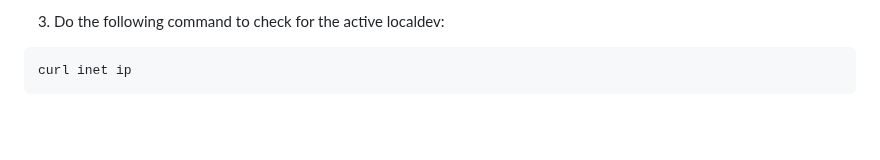
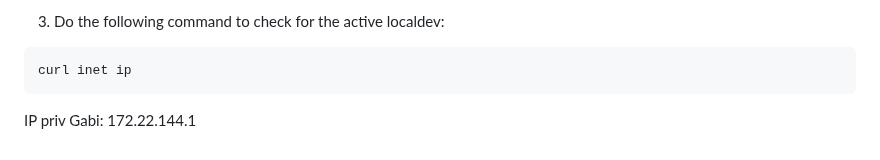
Before and after one commit to iriterebi/CIIE-UTN, a Markdown page: README.md, the part around the change. Drawn GitHub-style; blank space fills up the shorter version.

````diff
--- a/README.md
+++ b/README.md
@@ -140,3 +140,4 @@ check for #3, under the name " wlp3s0", use the ip: named under "inet" (until th
 ```shell
 curl inet ip
 ```
+IP priv Gabi: 172.22.144.1
````
